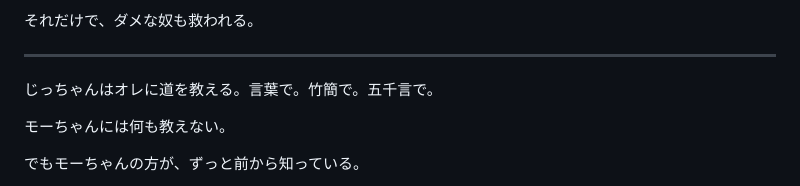
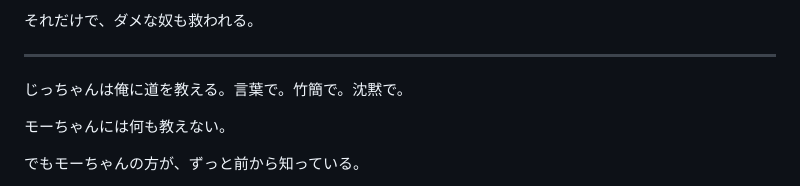
Before and after one commit to flow-theory-x/collab, a Markdown page: dao_de_jing/prototype/extra02-mochan-2.md, the part around the change. GitHub-like rendering.

```diff
--- a/dao_de_jing/prototype/extra02-mochan-2.md
+++ b/dao_de_jing/prototype/extra02-mochan-2.md
@@ -152,7 +152,7 @@
 
 ---
 
-じっちゃんはオレに道を教える。言葉で。竹簡で。五千言で。
+じっちゃんは俺に道を教える。言葉で。竹簡で。沈黙で。
 
 モーちゃんには何も教えない。
 
```
Also changed, not shown: dao_de_jing/prototype/ch01-dao.md (+1 -1 lines).
